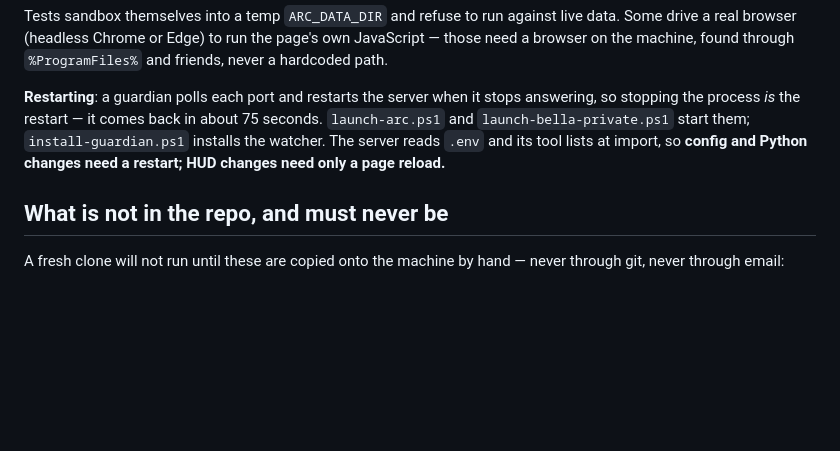
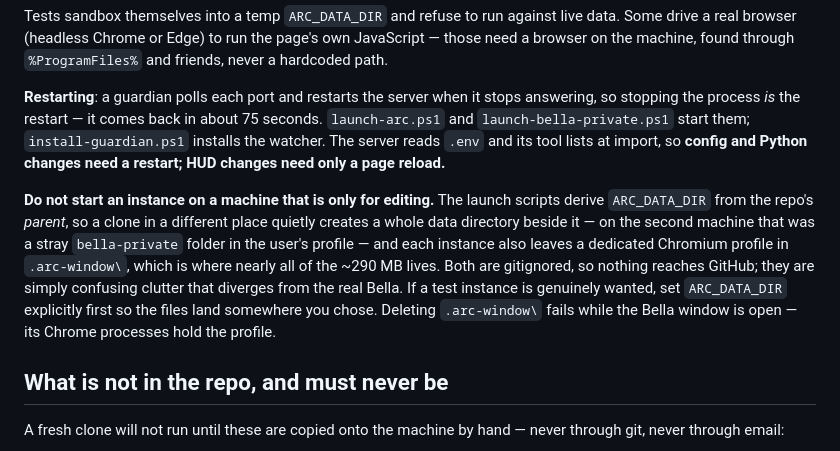
Before and after one commit to theepangnani/ARC-BELLA, a Markdown page: CLAUDE.md, the part around the change. GitHub-like rendering; blank space fills up the shorter version.

Commit message:
Write down why an editing-only clone should not start a Bella
The second machine started both instances once to see whether they ran, and
left 286 MB behind: the launch scripts derive ARC_DATA_DIR from the repo's
PARENT, so a clone in a different place silently grows its own data directory
beside it, and each instance leaves a dedicated Chromium profile in
.arc-window\. All gitignored, so nothing reached GitHub — but a second, empty
Bella with her own alarms and notes, diverging from the real one, is exactly
the confusion a second machine is prone to.

Nobody would have guessed the data directory lands in the user's profile
folder, so it goes in the guide rather than in a commit message nobody reads
twice. Including the small thing that cost a retry: .arc-window\ cannot be
deleted while the Bella window is open, because its Chrome processes hold it.

Found by the second machine; the desktop's real private data was never touched
and is verified intact.

Co-Authored-By: Claude Opus 5 <noreply@anthropic.com>

```diff
--- a/CLAUDE.md
+++ b/CLAUDE.md
@@ -104,6 +104,17 @@ seconds. `launch-arc.ps1` and `launch-bella-private.ps1` start them;
 tool lists at import, so **config and Python changes need a restart; HUD changes
 need only a page reload.**
 
+**Do not start an instance on a machine that is only for editing.** The launch
+scripts derive `ARC_DATA_DIR` from the repo's *parent*, so a clone in a
+different place quietly creates a whole data directory beside it — on the
+second machine that was a stray `bella-private` folder in the user's profile —
+and each instance also leaves a dedicated Chromium profile in `.arc-window\`,
+which is where nearly all of the ~290 MB lives. Both are gitignored, so nothing
+reaches GitHub; they are simply confusing clutter that diverges from the real
+Bella. If a test instance is genuinely wanted, set `ARC_DATA_DIR` explicitly
+first so the files land somewhere you chose. Deleting `.arc-window\` fails while
+the Bella window is open — its Chrome processes hold the profile.
+
 ## What is not in the repo, and must never be
 
 A fresh clone will not run until these are copied onto the machine by hand —
```
